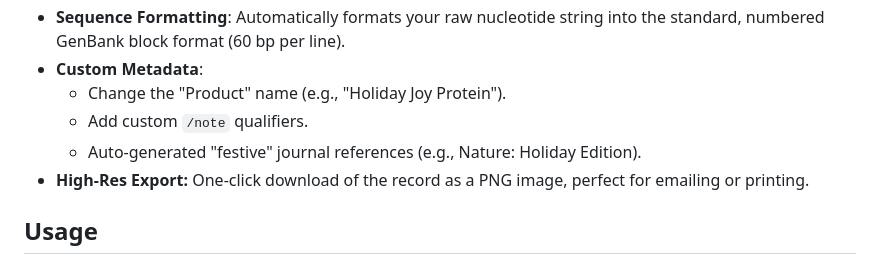
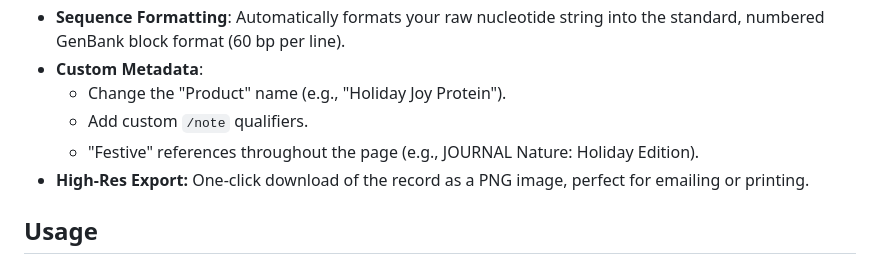
Before and after one commit to mattjmeier/genbank-holiday-card, a Markdown page: README.md, the part around the change. Rendered like a GitHub page.

Commit message:
clarify readme more

```diff
--- a/README.md
+++ b/README.md
@@ -25,7 +25,7 @@ The nucleotide sequences represent their initials (using mass spec ambiguity cod
 - **Custom Metadata**:
   - Change the "Product" name (e.g., "Holiday Joy Protein").
   - Add custom `/note` qualifiers.
-  - Auto-generated "festive" journal references (e.g., Nature: Holiday Edition).
+  - "Festive" references throughout the page (e.g., JOURNAL Nature: Holiday Edition).
 - **High-Res Export:** One-click download of the record as a PNG image, perfect for emailing or printing.
 
 ## Usage
```
